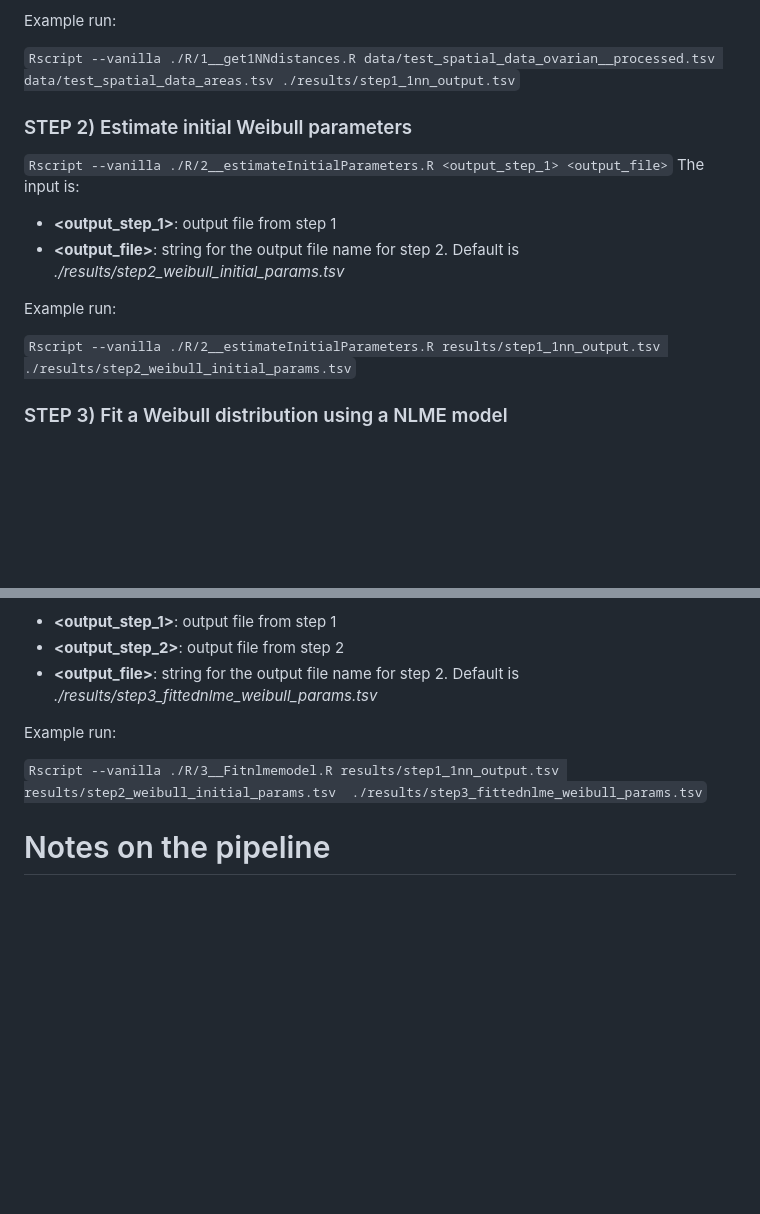
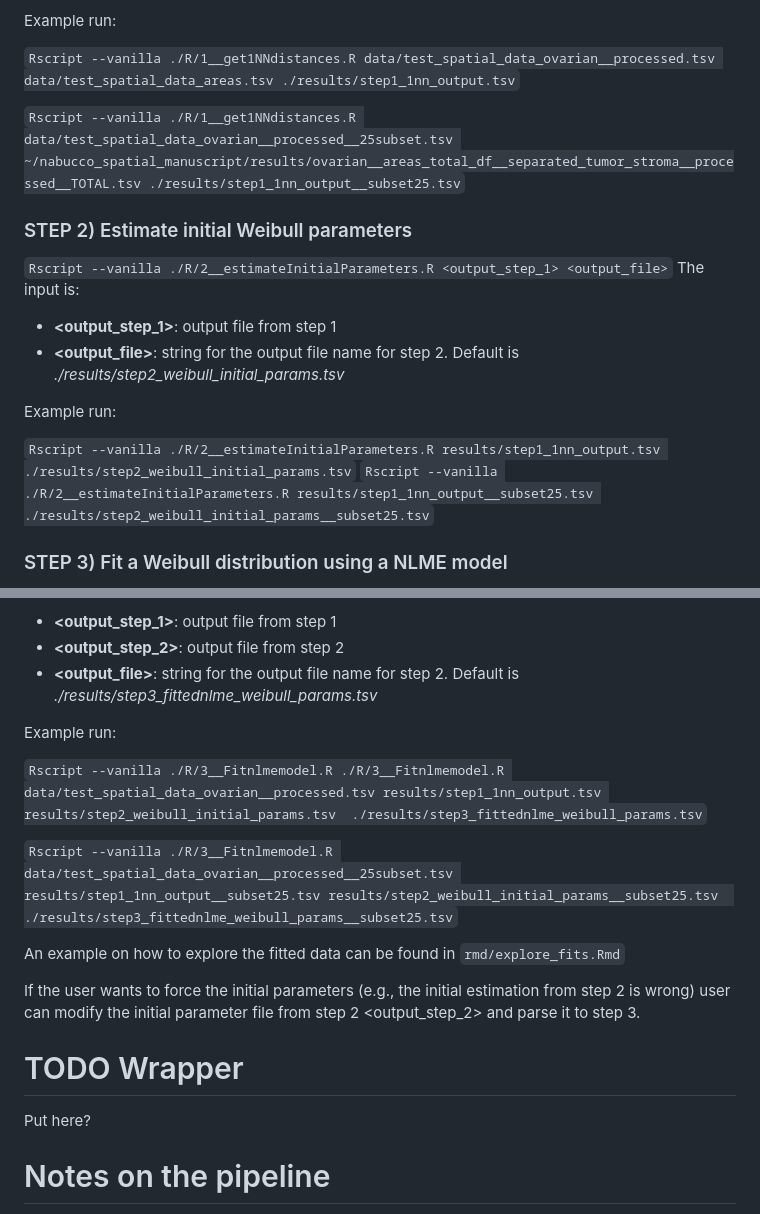
Before and after one commit to tropicalberto/nabucco_spatial_manuscript, a Markdown page: README.md, 2 parts joined by grey strips. Rendered like a GitHub page; blank space fills up the shorter version.

```diff
--- a/README.md
+++ b/README.md
@@ -61,6 +61,9 @@ Example run:
 `Rscript --vanilla ./R/1__get1NNdistances.R data/test_spatial_data_ovarian__processed.tsv data/test_spatial_data_areas.tsv ./results/step1_1nn_output.tsv`
 
 
+`Rscript --vanilla ./R/1__get1NNdistances.R data/test_spatial_data_ovarian__processed__25subset.tsv ~/nabucco_spatial_manuscript/results/ovarian__areas_total_df__separated_tumor_stroma__processed__TOTAL.tsv ./results/step1_1nn_output__subset25.tsv`
+
+
 ### STEP 2) Estimate initial Weibull parameters
 
 `Rscript --vanilla ./R/2__estimateInitialParameters.R <output_step_1> <output_file>`
@@ -71,6 +74,7 @@ The input is:
 Example run:
 
 `Rscript --vanilla ./R/2__estimateInitialParameters.R results/step1_1nn_output.tsv ./results/step2_weibull_initial_params.tsv`
+`Rscript --vanilla ./R/2__estimateInitialParameters.R results/step1_1nn_output__subset25.tsv ./results/step2_weibull_initial_params__subset25.tsv`
 
 ### STEP 3) Fit a Weibull distribution using a NLME model
 
@@ -82,7 +86,17 @@ The input is:
 
 Example run:
 
-`Rscript --vanilla ./R/3__Fitnlmemodel.R results/step1_1nn_output.tsv results/step2_weibull_initial_params.tsv  ./results/step3_fittednlme_weibull_params.tsv`
+`Rscript --vanilla ./R/3__Fitnlmemodel.R ./R/3__Fitnlmemodel.R data/test_spatial_data_ovarian__processed.tsv results/step1_1nn_output.tsv results/step2_weibull_initial_params.tsv  ./results/step3_fittednlme_weibull_params.tsv`
+
+`Rscript --vanilla ./R/3__Fitnlmemodel.R data/test_spatial_data_ovarian__processed__25subset.tsv results/step1_1nn_output__subset25.tsv results/step2_weibull_initial_params__subset25.tsv  ./results/step3_fittednlme_weibull_params__subset25.tsv`
+
+An example on how to explore the fitted data can be found in `rmd/explore_fits.Rmd`
+
+If the user wants to force the initial parameters (e.g., the initial estimation from step 2 is wrong) user can modify the initial parameter file from step 2 <output_step_2> and parse it to step 3.
+
+# TODO Wrapper
+Put here?
+
 
 # Notes on the pipeline
 
```
Also changed, not shown: other parts of README.md (+1 -1 lines).
